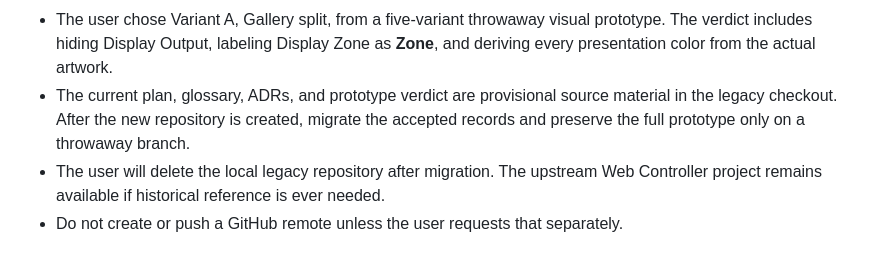
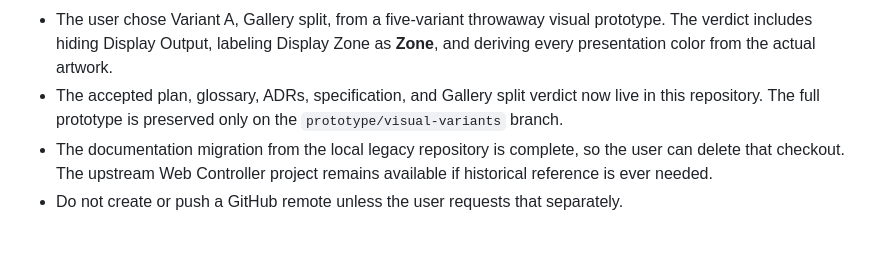
Before and after one commit to gregbartell/roonscape, a Markdown page: .scratch/roonscape/spec.md, the part around the change. Drawn GitHub-style.

```diff
--- a/.scratch/roonscape/spec.md
+++ b/.scratch/roonscape/spec.md
@@ -346,11 +346,10 @@ reposition to protect the OLED.
 - The user chose Variant A, Gallery split, from a five-variant throwaway visual
   prototype. The verdict includes hiding Display Output, labeling Display Zone
   as **Zone**, and deriving every presentation color from the actual artwork.
-- The current plan, glossary, ADRs, and prototype verdict are provisional
-  source material in the legacy checkout. After the new repository is created,
-  migrate the accepted records and preserve the full prototype only on a
-  throwaway branch.
-- The user will delete the local legacy repository after migration. The
-  upstream Web Controller project remains available if historical reference is
-  ever needed.
+- The accepted plan, glossary, ADRs, specification, and Gallery split verdict
+  now live in this repository. The full prototype is preserved only on the
+  `prototype/visual-variants` branch.
+- The documentation migration from the local legacy repository is complete,
+  so the user can delete that checkout. The upstream Web Controller project
+  remains available if historical reference is ever needed.
 - Do not create or push a GitHub remote unless the user requests that separately.
```
Also changed, not shown: PLAN.md (+13 -10 lines).
